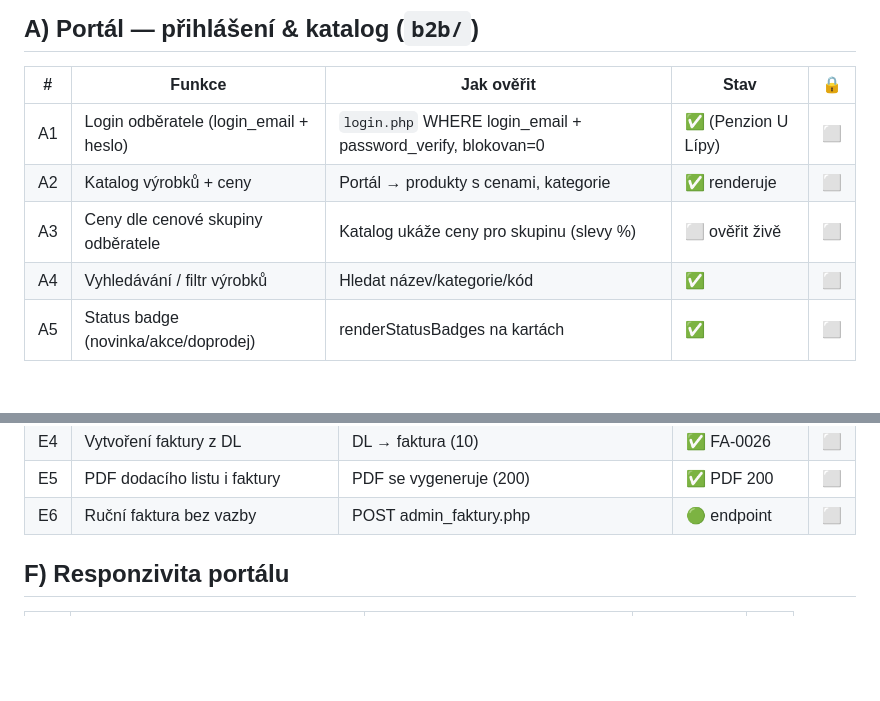
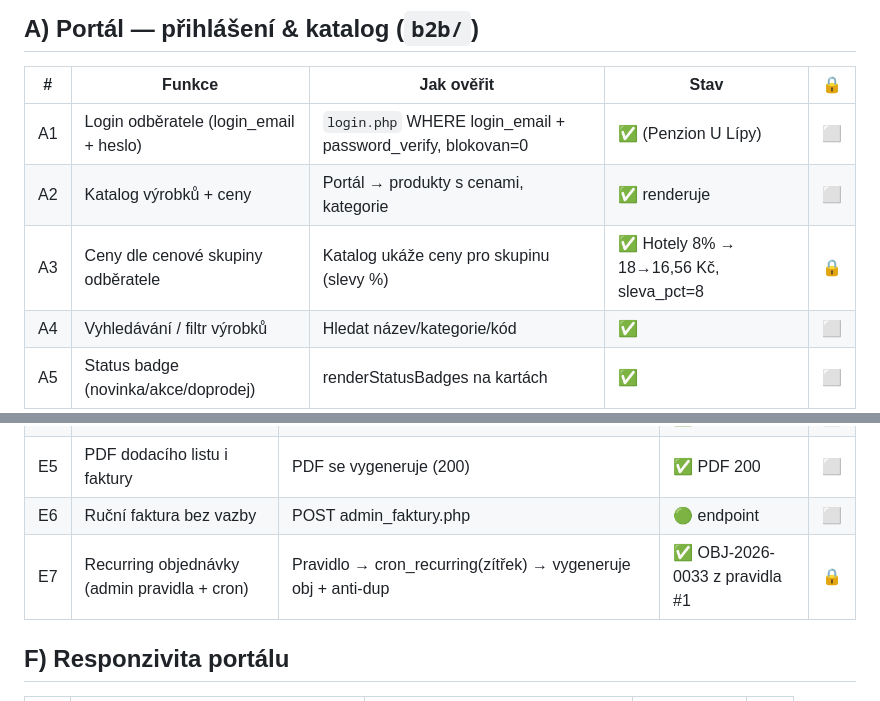
Before and after one commit to Chossekilla/appek, a Markdown page: docs/B2B-CHECKLIST.md, 2 parts joined by grey strips. Drawn GitHub-style; blank space fills up the shorter version.

```diff
--- a/docs/B2B-CHECKLIST.md
+++ b/docs/B2B-CHECKLIST.md
@@ -10,7 +10,7 @@
 |---|--------|-----------|------|------|
 | A1 | Login odběratele (login_email + heslo) | `login.php` WHERE login_email + password_verify, blokovan=0 | ✅ (Penzion U Lípy) | ⬜ |
 | A2 | Katalog výrobků + ceny | Portál → produkty s cenami, kategorie | ✅ renderuje | ⬜ |
-| A3 | Ceny dle cenové skupiny odběratele | Katalog ukáže ceny pro skupinu (slevy %) | ⬜ ověřit živě | ⬜ |
+| A3 | Ceny dle cenové skupiny odběratele | Katalog ukáže ceny pro skupinu (slevy %) | ✅ Hotely 8% → 18→16,56 Kč, sleva_pct=8 | 🔒 |
 | A4 | Vyhledávání / filtr výrobků | Hledat název/kategorie/kód | ✅ | ⬜ |
 | A5 | Status badge (novinka/akce/doprodej) | renderStatusBadges na kartách | ✅ | ⬜ |
 
@@ -54,6 +54,7 @@
 | E4 | Vytvoření faktury z DL | DL → faktura (10) | ✅ FA-0026 | ⬜ |
 | E5 | PDF dodacího listu i faktury | PDF se vygeneruje (200) | ✅ PDF 200 | ⬜ |
 | E6 | Ruční faktura bez vazby | POST admin_faktury.php | 🟢 endpoint | ⬜ |
+| E7 | Recurring objednávky (admin pravidla + cron) | Pravidlo → cron_recurring(zítřek) → vygeneruje obj + anti-dup | ✅ OBJ-2026-0033 z pravidla #1 | 🔒 |
 
 ## F) Responzivita portálu
 | # | Funkce | Jak ověřit | Stav | 🔒 |
```
Also changed, not shown: other parts of docs/B2B-CHECKLIST.md (+12 -10 lines).
